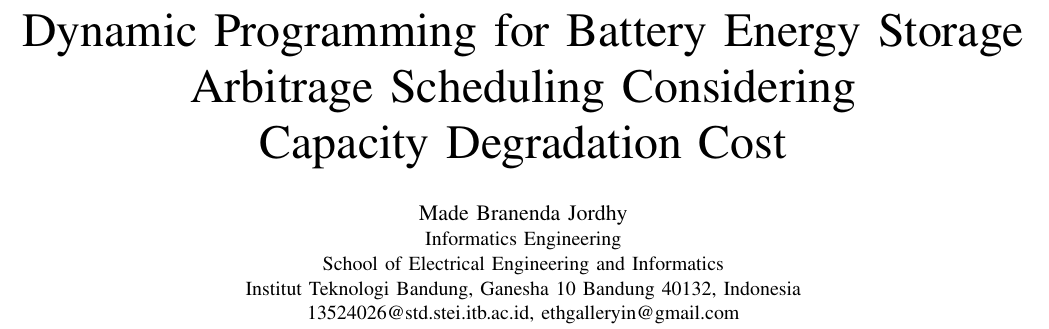
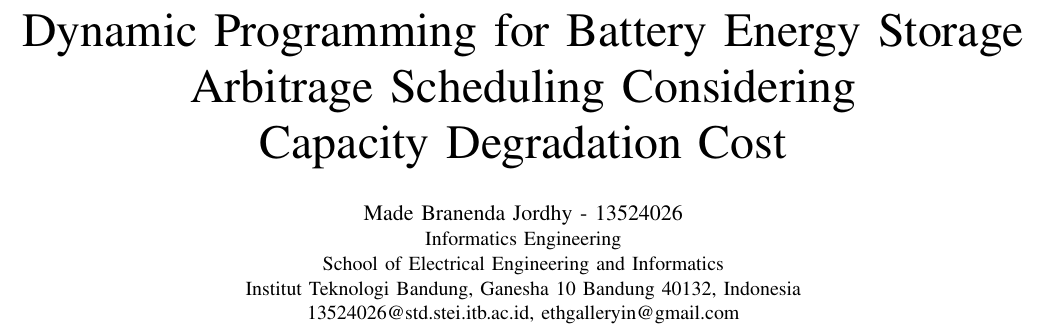
Before and after one commit to ethj0r/stima-paper, a LaTeX paper (paper/main.tex): part of page 1 of 7, cut so that both start at the same text. Compiled offline with pdfLaTeX.

Commit message:
chore: add nim

```diff
--- a/paper/main.tex
+++ b/paper/main.tex
@@ -21,7 +21,7 @@
 Arbitrage Scheduling Considering\\
 Capacity Degradation Cost}
 
-\author{\IEEEauthorblockN{Made Branenda Jordhy}
+\author{\IEEEauthorblockN{Made Branenda Jordhy - 13524026}
 \IEEEauthorblockA{Informatics Engineering\\
 School of Electrical Engineering and Informatics\\
 Institut Teknologi Bandung, Ganesha 10 Bandung 40132, Indonesia\\
```
Also changed, not shown: paper/main.pdf, 1 other file.
